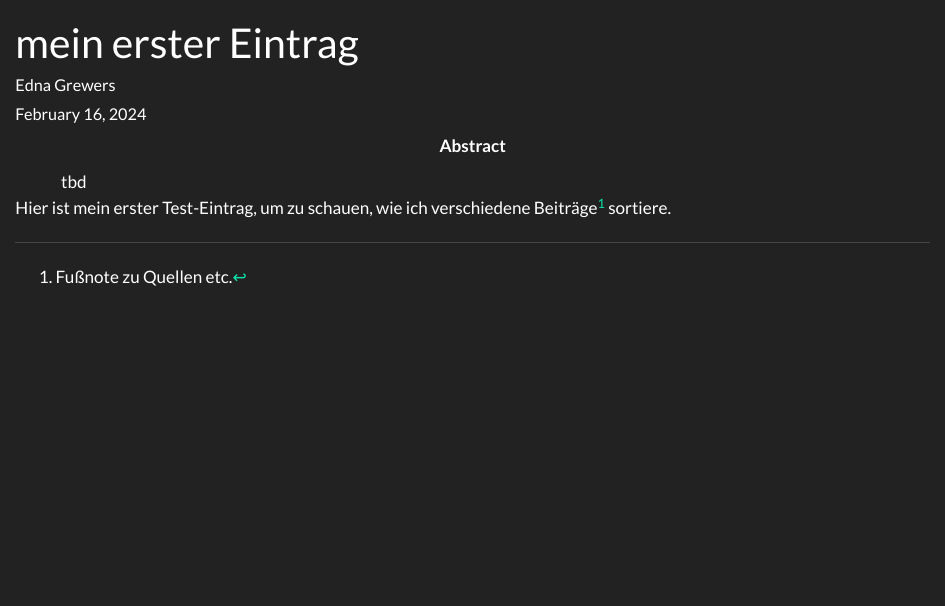
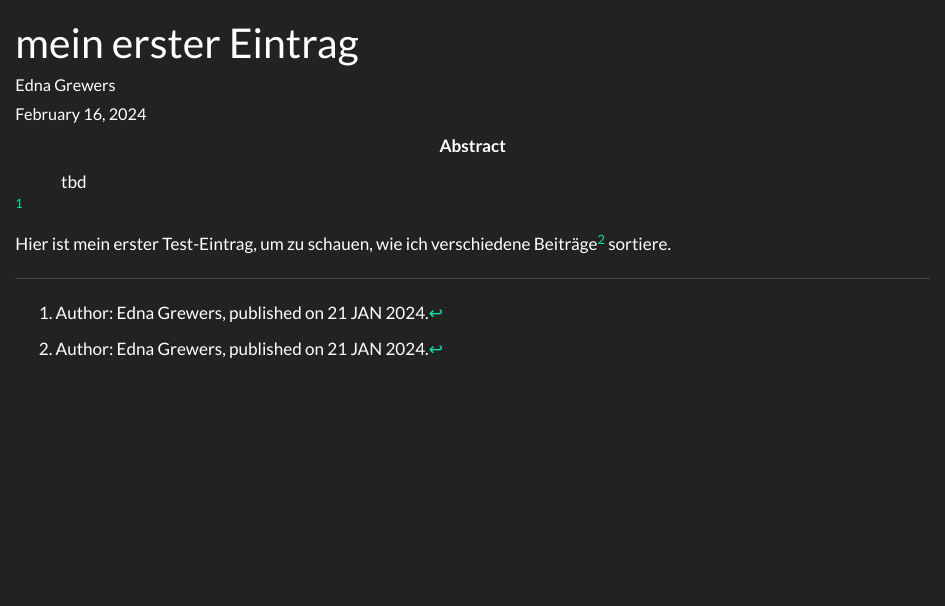
Before and after one commit to schmedna/derblog, a Quarto document (docs/entries/entry1.qmd): the page in a window 1100 px wide, from its top. Rendered offline with R 4.5, knitr and Pandoc in place of Quarto, with nearby package versions.

Commit message:
updated example entry

```diff
--- a/docs/entries/entry1.qmd
+++ b/docs/entries/entry1.qmd
@@ -8,7 +8,10 @@ date-format: "D MMM YYYY"
 format: html
 editor: visual
 ---
+[^1]
+
 
 Hier ist mein erster Test-Eintrag, um zu schauen, wie ich verschiedene Beiträge[^1] sortiere.
 
-[^1]: Fußnote zu Quellen etc.
+
+[^1]:Author: Edna Grewers, published on 21 JAN 2024.
```
